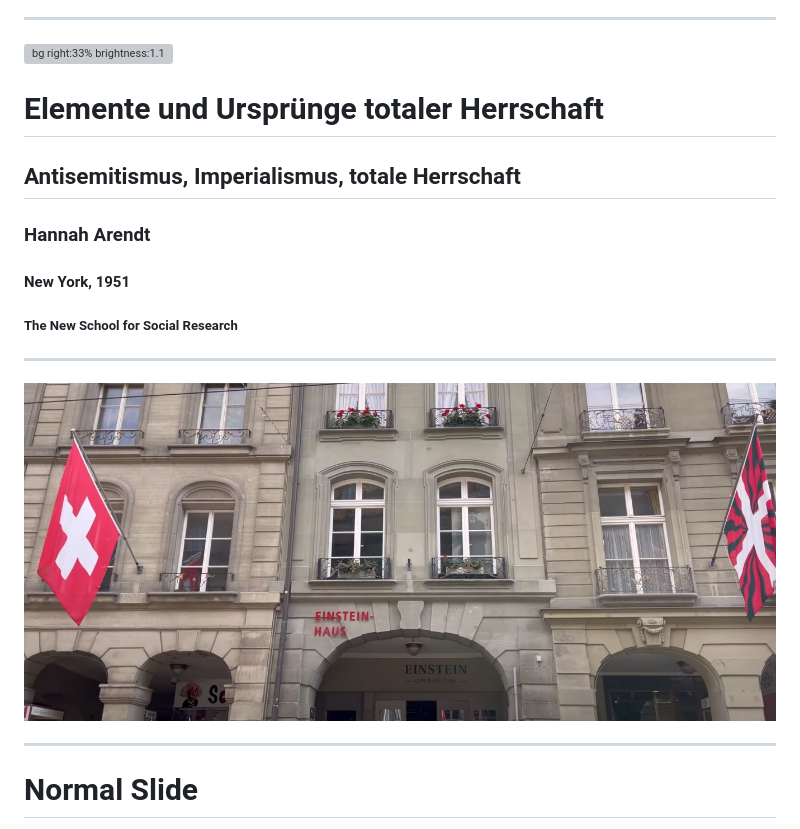
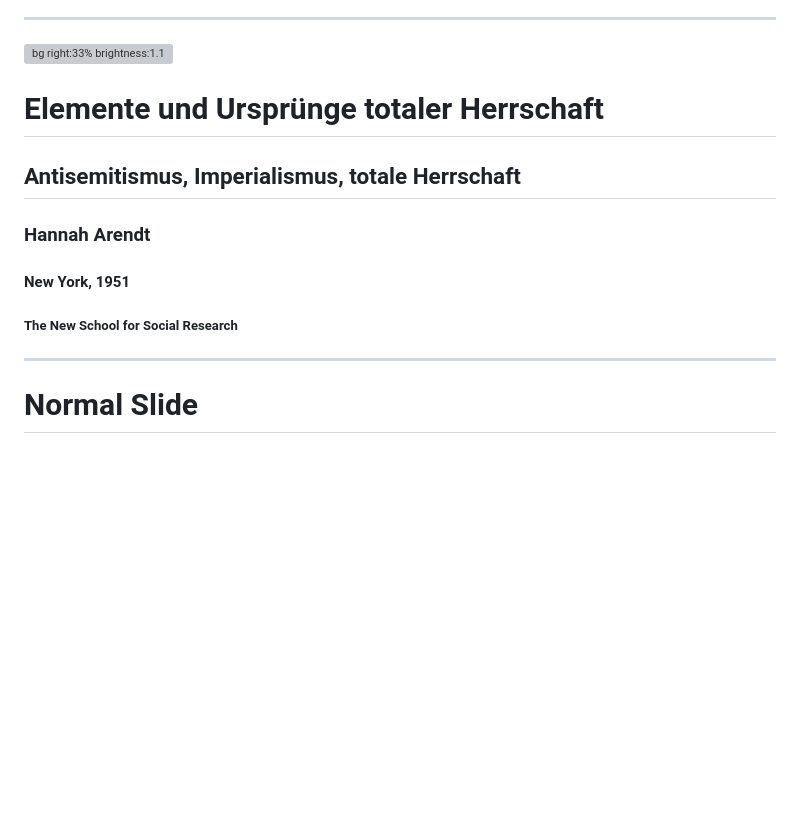
Before and after one commit to cunhapaulo/marpstyle, a Markdown page: examples/example-arendt.md, the part around the change printed below. GitHub-like rendering; blank space fills up the shorter version; grey boxes are pictures that could not be loaded.

```diff
--- a/examples/example-arendt.md
+++ b/examples/example-arendt.md
@@ -57,12 +57,6 @@ theme       : arendt
 ##### The New School for Social Research
 
 ---
-
-
-![bg](../img/einstein-haus-bern.jpg)
-
----
-
 
 # Normal Slide
 
```
Also changed, not shown: other parts of examples/example-arendt.md (+6 -6 lines).
